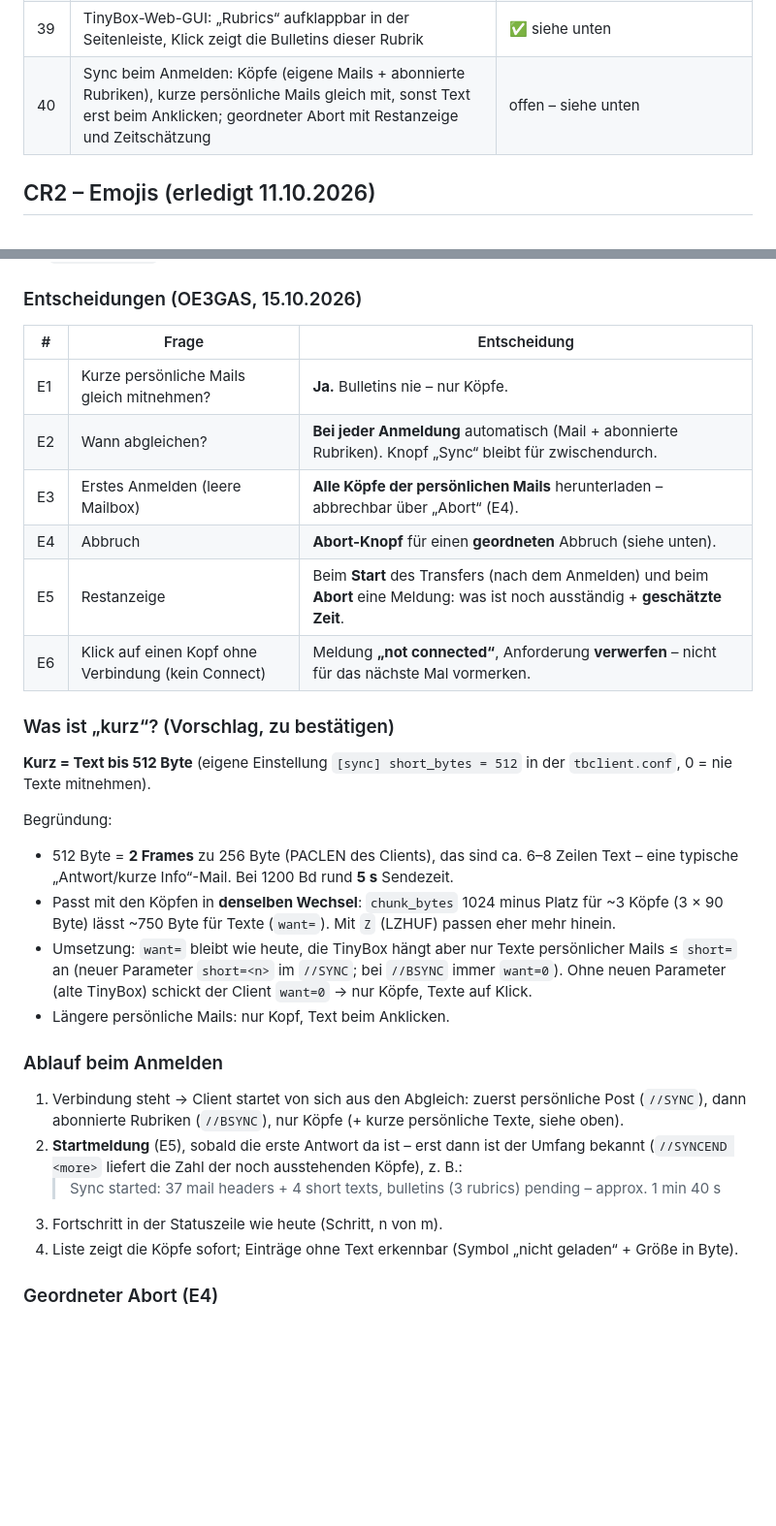
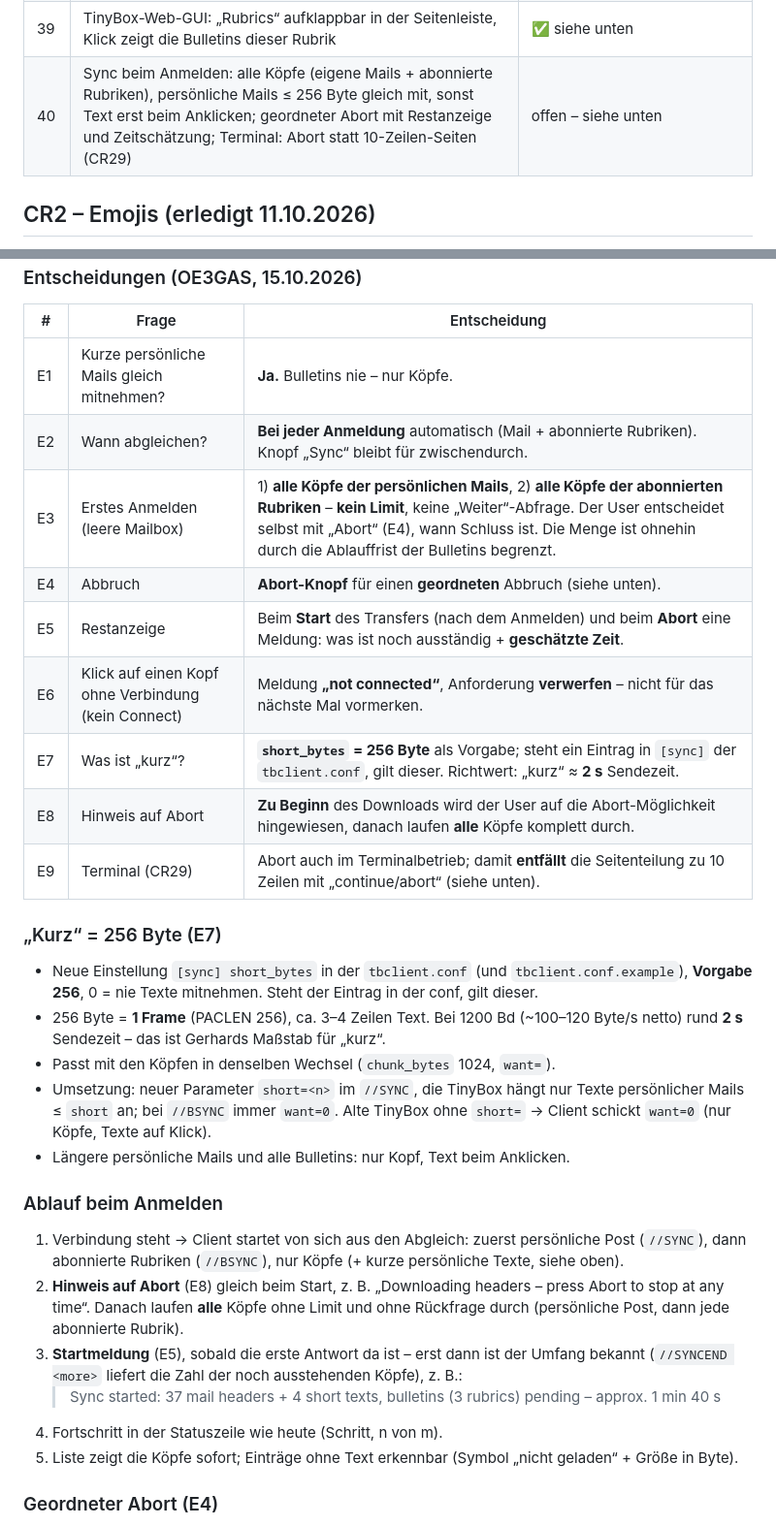
Before and after one commit to oe3gas/Tinybox, a Markdown page: docs/client-change-requests.md, 2 parts joined by grey strips. Shown at 97% size. Rendered like a GitHub page; blank space fills up the shorter version.

Commit message:
CR40: short_bytes 256, alle Rubriken-Köpfe ohne Limit, Abort-Hinweis, Terminal-Abort statt CR29-Seiten
Co-Authored-By: Claude Opus 5.5 <noreply@anthropic.com>
Claude-Session: https://claude.ai/code/session_015Md2hFZq4MhaSpJRb66AW9

```diff
--- a/docs/client-change-requests.md
+++ b/docs/client-change-requests.md
@@ -46,7 +46,7 @@ Stand: 15.10.2026 (CR40 präzisiert)
 | 37 | brocast-Listener: Ansicht „Mit Trennlinien“ raus, Teile-Knöpfe nur im Teletext, Teletext in echter Teletext-Optik (Pixelschrift, großer Zeilenabstand) | ✅ siehe unten |
 | 38 | Teletext: Zeilenabstand auf Zeichenhöhe, brocast-Schriftzug nach der Teletext-Titelseite über jeder Seite; Bildkonverter (Bilder als Mosaik-Bulletins, nur station) | ✅ siehe unten |
 | 39 | TinyBox-Web-GUI: „Rubrics“ aufklappbar in der Seitenleiste, Klick zeigt die Bulletins dieser Rubrik | ✅ siehe unten |
-| 40 | Sync beim Anmelden: Köpfe (eigene Mails + abonnierte Rubriken), kurze persönliche Mails gleich mit, sonst Text erst beim Anklicken; geordneter Abort mit Restanzeige und Zeitschätzung | offen – siehe unten |
+| 40 | Sync beim Anmelden: alle Köpfe (eigene Mails + abonnierte Rubriken), persönliche Mails ≤ 256 Byte gleich mit, sonst Text erst beim Anklicken; geordneter Abort mit Restanzeige und Zeitschätzung; Terminal: Abort statt 10-Zeilen-Seiten (CR29) | offen – siehe unten |
 
 ## CR2 – Emojis (erledigt 11.10.2026)
 
@@ -833,35 +833,37 @@ Texte** (`_texts()` in `tbclient/sync.py`); kurze Texte hängt die TinyBox schon
 |---|---|---|
 | E1 | Kurze persönliche Mails gleich mitnehmen? | **Ja.** Bulletins nie – nur Köpfe. |
 | E2 | Wann abgleichen? | **Bei jeder Anmeldung** automatisch (Mail + abonnierte Rubriken). Knopf „Sync“ bleibt für zwischendurch. |
-| E3 | Erstes Anmelden (leere Mailbox) | **Alle Köpfe der persönlichen Mails** herunterladen – abbrechbar über „Abort“ (E4). |
+| E3 | Erstes Anmelden (leere Mailbox) | 1) **alle Köpfe der persönlichen Mails**, 2) **alle Köpfe der abonnierten Rubriken** – **kein Limit**, keine „Weiter“-Abfrage. Der User entscheidet selbst mit „Abort“ (E4), wann Schluss ist. Die Menge ist ohnehin durch die Ablauffrist der Bulletins begrenzt. |
 | E4 | Abbruch | **Abort-Knopf** für einen **geordneten** Abbruch (siehe unten). |
 | E5 | Restanzeige | Beim **Start** des Transfers (nach dem Anmelden) und beim **Abort** eine Meldung: was ist noch ausständig + **geschätzte Zeit**. |
 | E6 | Klick auf einen Kopf ohne Verbindung (kein Connect) | Meldung **„not connected“**, Anforderung **verwerfen** – nicht für das nächste Mal vormerken. |
+| E7 | Was ist „kurz“? | **`short_bytes` = 256 Byte** als Vorgabe; steht ein Eintrag in `[sync]` der `tbclient.conf`, gilt dieser. Richtwert: „kurz“ ≈ **2 s** Sendezeit. |
+| E8 | Hinweis auf Abort | **Zu Beginn** des Downloads wird der User auf die Abort-Möglichkeit hingewiesen, danach laufen **alle** Köpfe komplett durch. |
+| E9 | Terminal (CR29) | Abort auch im Terminalbetrieb; damit **entfällt** die Seitenteilung zu 10 Zeilen mit „continue/abort“ (siehe unten). |
 
-### Was ist „kurz“? (Vorschlag, zu bestätigen)
+### „Kurz“ = 256 Byte (E7)
 
-**Kurz = Text bis 512 Byte** (eigene Einstellung `[sync] short_bytes = 512` in der `tbclient.conf`,
-0 = nie Texte mitnehmen).
-
-Begründung:
-- 512 Byte = **2 Frames** zu 256 Byte (PACLEN des Clients), das sind ca. 6–8 Zeilen Text – eine typische
-  „Antwort/kurze Info“-Mail. Bei 1200 Bd rund **5 s** Sendezeit.
-- Passt mit den Köpfen in **denselben Wechsel**: `chunk_bytes` 1024 minus Platz für ~3 Köpfe
-  (3 × 90 Byte) lässt ~750 Byte für Texte (`want=`). Mit `Z` (LZHUF) passen eher mehr hinein.
-- Umsetzung: `want=` bleibt wie heute, die TinyBox hängt aber nur Texte persönlicher Mails
-  ≤ `short=` an (neuer Parameter `short=<n>` im `//SYNC`; bei `//BSYNC` immer `want=0`).
-  Ohne neuen Parameter (alte TinyBox) schickt der Client `want=0` → nur Köpfe, Texte auf Klick.
-- Längere persönliche Mails: nur Kopf, Text beim Anklicken.
+- Neue Einstellung `[sync] short_bytes` in der `tbclient.conf` (und `tbclient.conf.example`),
+  **Vorgabe 256**, 0 = nie Texte mitnehmen. Steht der Eintrag in der conf, gilt dieser.
+- 256 Byte = **1 Frame** (PACLEN 256), ca. 3–4 Zeilen Text. Bei 1200 Bd (~100–120 Byte/s netto)
+  rund **2 s** Sendezeit – das ist Gerhards Maßstab für „kurz“.
+- Passt mit den Köpfen in denselben Wechsel (`chunk_bytes` 1024, `want=`).
+- Umsetzung: neuer Parameter `short=<n>` im `//SYNC`, die TinyBox hängt nur Texte persönlicher Mails
+  ≤ `short` an; bei `//BSYNC` immer `want=0`. Alte TinyBox ohne `short=` → Client schickt `want=0`
+  (nur Köpfe, Texte auf Klick).
+- Längere persönliche Mails und alle Bulletins: nur Kopf, Text beim Anklicken.
 
 ### Ablauf beim Anmelden
 
 1. Verbindung steht → Client startet von sich aus den Abgleich: zuerst persönliche Post (`//SYNC`),
    dann abonnierte Rubriken (`//BSYNC`), nur Köpfe (+ kurze persönliche Texte, siehe oben).
-2. **Startmeldung** (E5), sobald die erste Antwort da ist – erst dann ist der Umfang bekannt
+2. **Hinweis auf Abort** (E8) gleich beim Start, z. B. „Downloading headers – press Abort to stop at any time“.
+   Danach laufen **alle** Köpfe ohne Limit und ohne Rückfrage durch (persönliche Post, dann jede abonnierte Rubrik).
+3. **Startmeldung** (E5), sobald die erste Antwort da ist – erst dann ist der Umfang bekannt
   (`//SYNCEND <more>` liefert die Zahl der noch ausstehenden Köpfe), z. B.:
    > Sync started: 37 mail headers + 4 short texts, bulletins (3 rubrics) pending – approx. 1 min 40 s
-3. Fortschritt in der Statuszeile wie heute (Schritt, n von m).
-4. Liste zeigt die Köpfe sofort; Einträge ohne Text erkennbar (Symbol „nicht geladen“ + Größe in Byte).
+4. Fortschritt in der Statuszeile wie heute (Schritt, n von m).
+5. Liste zeigt die Köpfe sofort; Einträge ohne Text erkennbar (Symbol „nicht geladen“ + Größe in Byte).
 
 ### Geordneter Abort (E4)
 
```
Also changed, not shown: other parts of docs/client-change-requests.md (+23 -3 lines).
